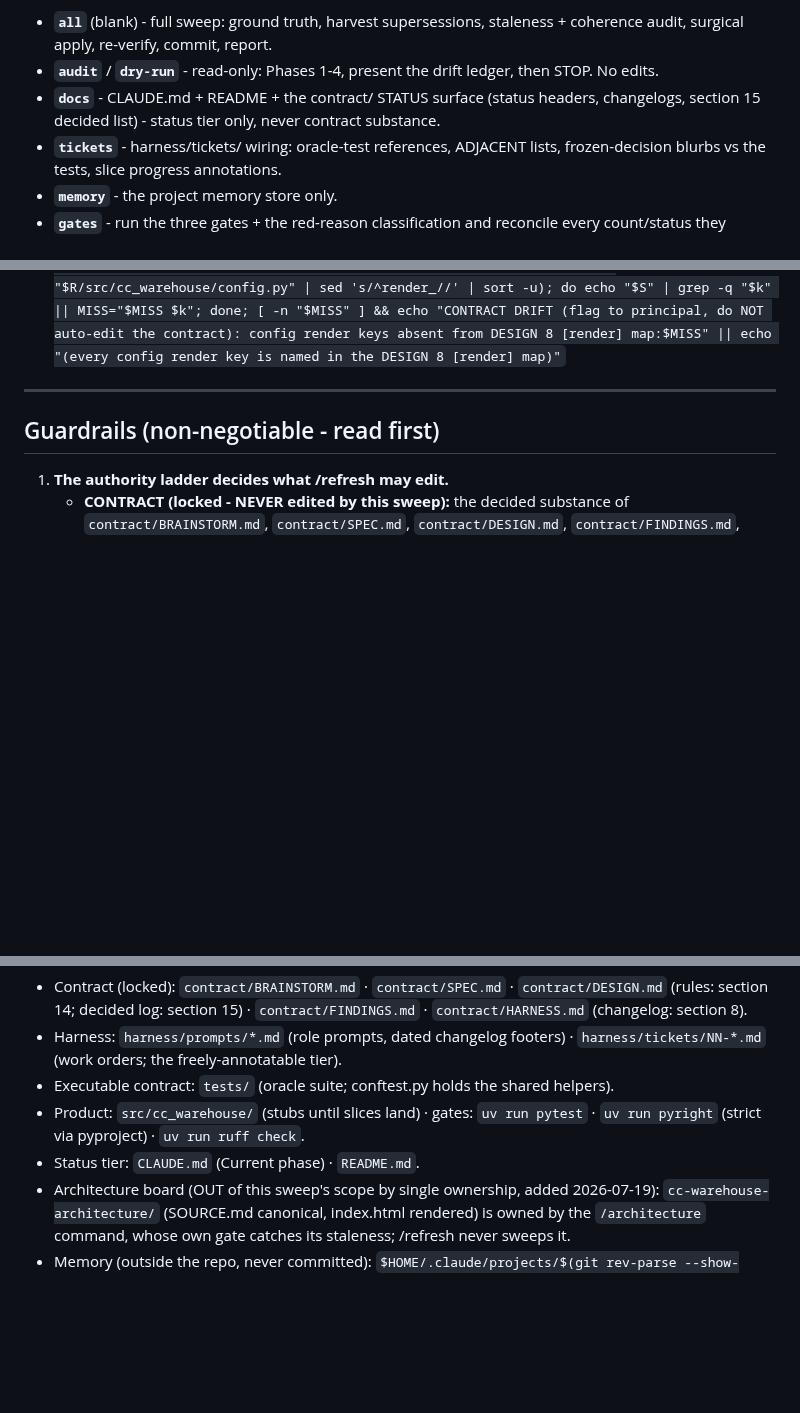
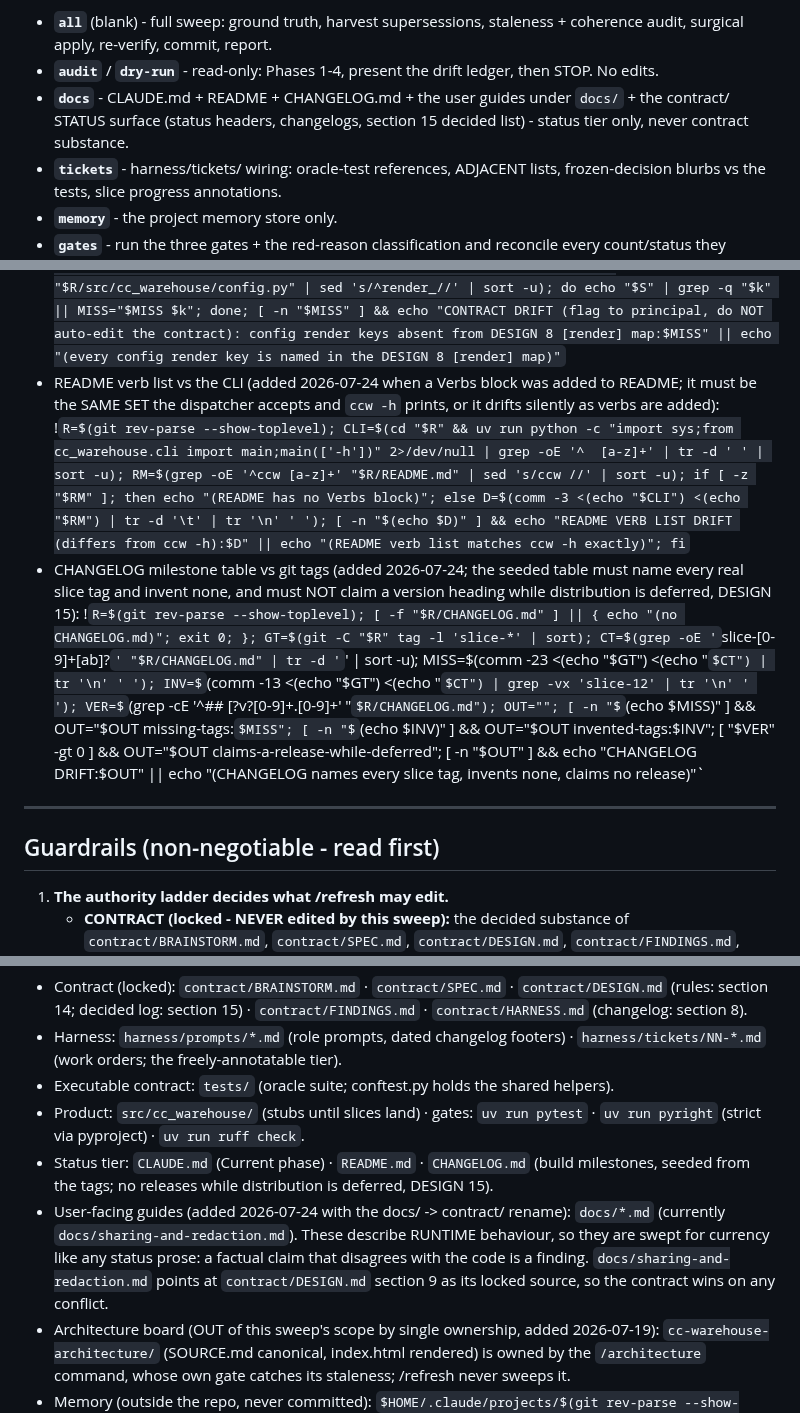
Before and after one commit to CaptainCodeAU/cc-warehouse, a Markdown page: .claude/commands/refresh.md, 3 parts joined by grey strips. Drawn GitHub-style; some formulas as TeX source; blank space fills up the shorter version.

Commit message:
chore(refresh): teach the sweep the new docs, with two machine-checkable probes
The docs/ -> contract/ rename and the two new user-facing documents landed without
/refresh knowing about them. An unswept doc is worse than no doc, because it goes
confidently stale, so this wires them in.

FILE MAP: the status tier now names CHANGELOG.md, and a new "user-facing guides"
entry names docs/*.md (currently docs/sharing-and-redaction.md). These describe
RUNTIME behaviour, so they are swept for currency like any status prose; the sharing
guide points at DESIGN section 9 as its locked source, so the contract wins on
conflict. The `docs` mode description gains CHANGELOG and the user guides.

TWO LIVE PROBES, both run and negative-tested before committing so a probe that
errors or passes vacuously never ships (the lesson from the two probes this same
sweep had to fix on 2026-07-24):

  - README verb list vs `ccw -h`: the Verbs block added to README must be the exact
    SET the dispatcher prints, or it drifts silently as verbs are added. comm -3
    against the live help output; currently an exact match.
  - CHANGELOG milestone table vs git tags: must name every real slice-* tag, invent
    none (slice-12 is carved out, since the CHANGELOG names it precisely to say it
    has no tag by design), and must NOT carry a version heading while distribution
    is deferred (DESIGN 15). Negative-tested: injecting a fake slice-99 into the
    table is detected as invented-tags:slice-99.

Both probes are the same shape as the existing config-vs-contract render-map probe:
compute from the code, compare to the doc, report drift, never auto-edit.

No moving value is hardcoded; the command stays self-maintaining.

```diff
--- a/.claude/commands/refresh.md
+++ b/.claude/commands/refresh.md
@@ -31,8 +31,9 @@ never "refreshed" and never edited-to-pass.
 - **`all`** (blank) - full sweep: ground truth, harvest supersessions, staleness + coherence audit,
   surgical apply, re-verify, commit, report.
 - **`audit`** / **`dry-run`** - read-only: Phases 1-4, present the drift ledger, then STOP. No edits.
-- **`docs`** - CLAUDE.md + README + the contract/ STATUS surface (status headers, changelogs, section 15
-  decided list) - status tier only, never contract substance.
+- **`docs`** - CLAUDE.md + README + CHANGELOG.md + the user guides under `docs/` + the contract/
+  STATUS surface (status headers, changelogs, section 15 decided list) - status tier only, never
+  contract substance.
 - **`tickets`** - harness/tickets/ wiring: oracle-test references, ADJACENT lists, frozen-decision
   blurbs vs the tests, slice progress annotations.
 - **`memory`** - the project memory store only.
@@ -61,6 +62,8 @@ Treat everything READ-ONLY until Phase 5 (or forever, in `audit`/`dry-run`).
 - README currency (added 2026-07-19; REWRITTEN 2026-07-24 because the old max-number probe was a LOWER BOUND that passed while the prose was stale: it took the largest slice number appearing ANYWHERE in README, so "Slices 01-11 landed" plus an unrelated mention of 13 scored 13 and read as current, and it could never see "Still open:" prose naming a slice that is now DONE. It now checks the CLAIMS, not the maximum): !`R=$(git rev-parse --show-toplevel); OPEN=""; for t in "$R"/harness/tickets/*.md; do grep -qE 'DONE 20[0-9][0-9]-[0-9][0-9]-[0-9][0-9]' "$t" || continue; n=$(basename "$t" | grep -oE '^[0-9]+[a-z]?'); grep -qiE "(still open|not done|remaining|deferred)[^.]{0,120}(ticket )?$n\b" "$R/README.md" "$R/CLAUDE.md" 2>/dev/null && OPEN="$OPEN $n"; done; LM=$(for t in "$R"/harness/tickets/*.md; do grep -qE 'DONE 20[0-9][0-9]-[0-9][0-9]-[0-9][0-9]' "$t" && basename "$t" | grep -oE '^[0-9]{1,2}'; done | sort -n | tail -1); RANGE=$(grep -oiE 'slice-0*[0-9]{1,2}\.\.0*[0-9]{1,2}[a-z]?' "$R/README.md" | tail -1); RT=$(echo "$RANGE" | grep -oE '[0-9]{1,2}' | tail -1); if [ -n "$OPEN" ]; then echo "STATUS PROSE STALE: README/CLAUDE.md still call these OPEN but their tickets are DONE:$OPEN"; elif [ -n "$RT" ] && [ "$((10#$RT))" -lt "$((10#$LM))" ]; then echo "README STALE: tag range '$RANGE' stops at $RT, live max DONE slice is $LM"; else echo "(no DONE slice is described as open; README tag range '${RANGE:-none}' vs live max DONE $LM)"; fi`
 - Memory index parity + dangling wiki-links (store lives OUTSIDE the repo; never committed): !`M=$HOME/.claude/projects/$(git rev-parse --show-toplevel | tr '/' '-')/memory; if [ ! -d "$M" ]; then echo "(no memory store yet)"; else T=$(find "$M" -name '*.md' ! -name 'MEMORY.md' | wc -l | tr -d ' '); P=$(grep -cE '\]\([^)]+\.md\)' "$M/MEMORY.md" 2>/dev/null || echo 0); echo "topic files: $T | index lines: $P (should match)"; for l in $(grep -rhoE '\[\[[a-z0-9-]+\]\]' "$M" 2>/dev/null | tr -d '[]' | sort -u); do [ "$l" = name ] && continue; [ -f "$M/$l.md" ] && continue; grep -rh "forward marker" "$M" 2>/dev/null | grep -qF "[[$l]]" && continue; echo "DANGLING [[${l}]]"; done; fi`
 - Config-vs-contract render map (CODE outran CONTRACT is a FLAG-only finding, not an auto-edit; added 2026-07-23 after the [render] map drifted, code had 8 keys while DESIGN 8 + ticket 13 named 3): !`R=$(git rev-parse --show-toplevel); S=$(sed -n '/^## 8\./,/^## 9\./p' "$R/contract/DESIGN.md"); MISS=""; for k in $(grep -oE 'render_[a-z_]+' "$R/src/cc_warehouse/config.py" | sed 's/^render_//' | sort -u); do echo "$S" | grep -q "$k" || MISS="$MISS $k"; done; [ -n "$MISS" ] && echo "CONTRACT DRIFT (flag to principal, do NOT auto-edit the contract): config render keys absent from DESIGN 8 [render] map:$MISS" || echo "(every config render key is named in the DESIGN 8 [render] map)"`
+- README verb list vs the CLI (added 2026-07-24 when a Verbs block was added to README; it must be the SAME SET the dispatcher accepts and `ccw -h` prints, or it drifts silently as verbs are added): !`R=$(git rev-parse --show-toplevel); CLI=$(cd "$R" && uv run python -c "import sys;from cc_warehouse.cli import main;main(['-h'])" 2>/dev/null | grep -oE '^  [a-z]+' | tr -d ' ' | sort -u); RM=$(grep -oE '^ccw [a-z]+' "$R/README.md" | sed 's/ccw //' | sort -u); if [ -z "$RM" ]; then echo "(README has no Verbs block)"; else D=$(comm -3 <(echo "$CLI") <(echo "$RM") | tr -d '\t' | tr '\n' ' '); [ -n "$(echo $D)" ] && echo "README VERB LIST DRIFT (differs from ccw -h):$D" || echo "(README verb list matches ccw -h exactly)"; fi`
+- CHANGELOG milestone table vs git tags (added 2026-07-24; the seeded table must name every real slice tag and invent none, and must NOT claim a version heading while distribution is deferred, DESIGN 15): !`R=$(git rev-parse --show-toplevel); [ -f "$R/CHANGELOG.md" ] || { echo "(no CHANGELOG.md)"; exit 0; }; GT=$(git -C "$R" tag -l 'slice-*' | sort); CT=$(grep -oE '`slice-[0-9]+[ab]?`' "$R/CHANGELOG.md" | tr -d '`' | sort -u); MISS=$(comm -23 <(echo "$GT") <(echo "$CT") | tr '\n' ' '); INV=$(comm -13 <(echo "$GT") <(echo "$CT") | grep -vx 'slice-12' | tr '\n' ' '); VER=$(grep -cE '^## \[?v?[0-9]+\.[0-9]+' "$R/CHANGELOG.md"); OUT=""; [ -n "$(echo $MISS)" ] && OUT="$OUT missing-tags:$MISS"; [ -n "$(echo $INV)" ] && OUT="$OUT invented-tags:$INV"; [ "$VER" -gt 0 ] && OUT="$OUT claims-a-release-while-deferred"; [ -n "$OUT" ] && echo "CHANGELOG DRIFT:$OUT" || echo "(CHANGELOG names every slice tag, invents none, claims no release)"`
 
 ---
 
@@ -304,7 +307,13 @@ GENUINE dangling link (unresolved and NOT declared a forward marker) still repor
 - Executable contract: `tests/` (oracle suite; conftest.py holds the shared helpers).
 - Product: `src/cc_warehouse/` (stubs until slices land) · gates: `uv run pytest` ·
   `uv run pyright` (strict via pyproject) · `uv run ruff check`.
-- Status tier: `CLAUDE.md` (Current phase) · `README.md`.
+- Status tier: `CLAUDE.md` (Current phase) · `README.md` · `CHANGELOG.md` (build milestones,
+  seeded from the tags; no releases while distribution is deferred, DESIGN 15).
+- User-facing guides (added 2026-07-24 with the docs/ -> contract/ rename): `docs/*.md`
+  (currently `docs/sharing-and-redaction.md`). These describe RUNTIME behaviour, so they are
+  swept for currency like any status prose: a factual claim that disagrees with the code is a
+  finding. `docs/sharing-and-redaction.md` points at `contract/DESIGN.md` section 9 as its
+  locked source, so the contract wins on any conflict.
 - Architecture board (OUT of this sweep's scope by single ownership, added 2026-07-19):
   `cc-warehouse-architecture/` (SOURCE.md canonical, index.html rendered) is owned by the
   `/architecture` command, whose own gate catches its staleness; /refresh never sweeps it.
```
